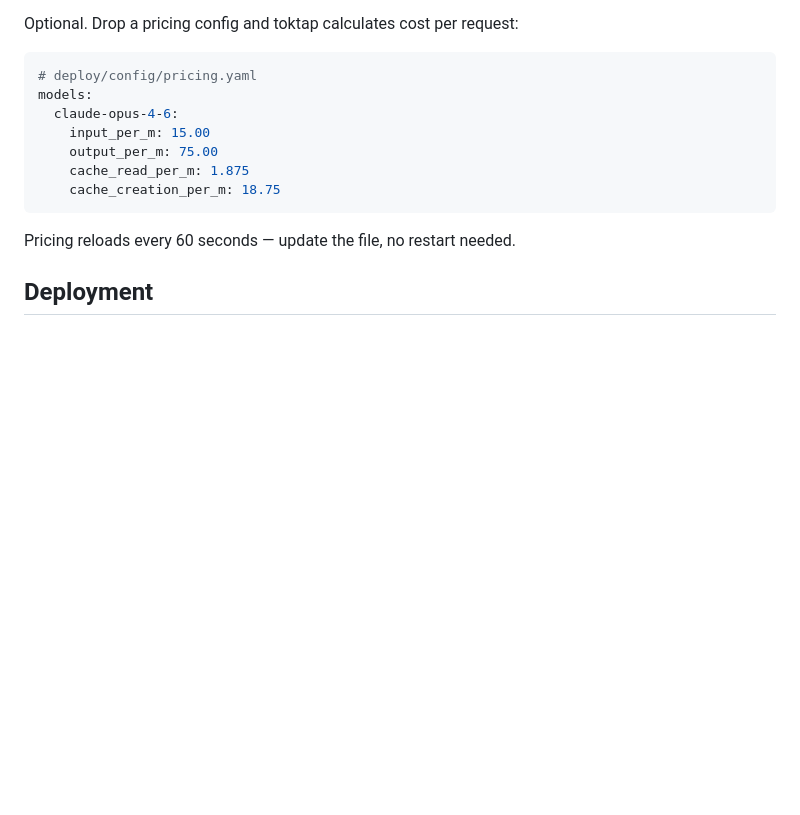
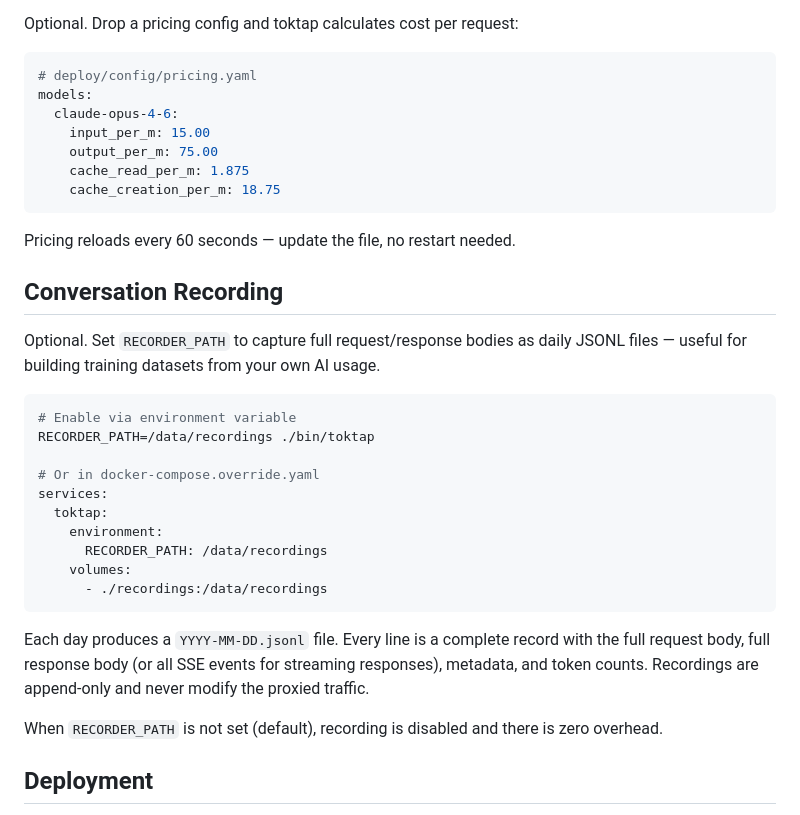
Before and after one commit to voska/toktap, a Markdown page: README.md, the part around the change. Drawn GitHub-style; blank space fills up the shorter version.

Commit message:
docs: add conversation recording section to README

````diff
--- a/README.md
+++ b/README.md
@@ -149,6 +149,27 @@ models:
 
 Pricing reloads every 60 seconds — update the file, no restart needed.
 
+## Conversation Recording
+
+Optional. Set `RECORDER_PATH` to capture full request/response bodies as daily JSONL files — useful for building training datasets from your own AI usage.
+
+```bash
+# Enable via environment variable
+RECORDER_PATH=/data/recordings ./bin/toktap
+
+# Or in docker-compose.override.yaml
+services:
+  toktap:
+    environment:
+      RECORDER_PATH: /data/recordings
+    volumes:
+      - ./recordings:/data/recordings
+```
+
+Each day produces a `YYYY-MM-DD.jsonl` file. Every line is a complete record with the full request body, full response body (or all SSE events for streaming responses), metadata, and token counts. Recordings are append-only and never modify the proxied traffic.
+
+When `RECORDER_PATH` is not set (default), recording is disabled and there is zero overhead.
+
 ## Deployment
 
 The default `docker-compose.yaml` includes InfluxDB and Grafana with a pre-loaded dashboard. For production, use a `docker-compose.override.yaml` to customize networking, memory limits, and reverse proxy labels.
````
